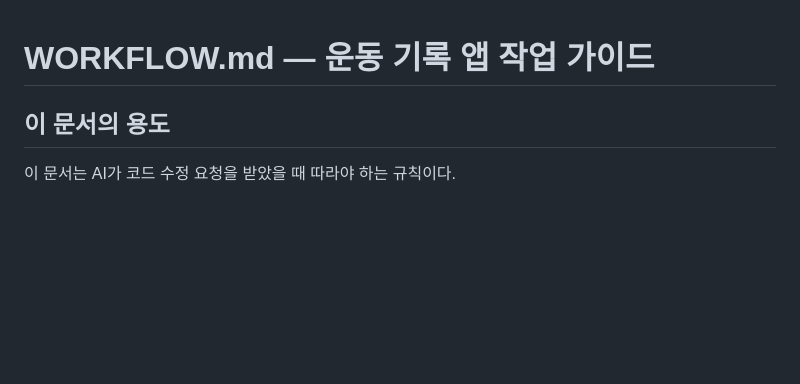
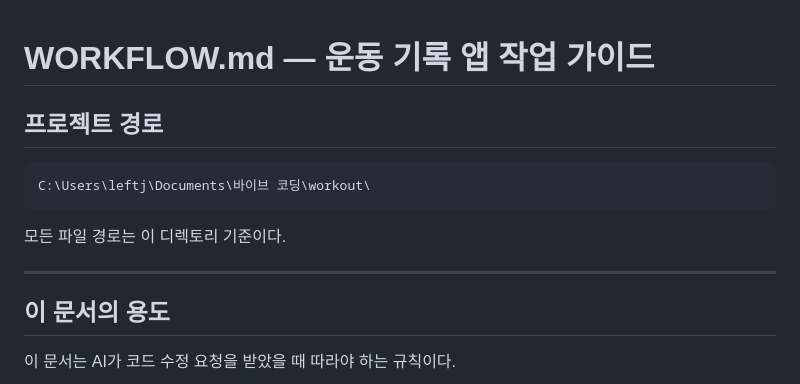
Before and after one commit to leftjap/gorilla, a Markdown page: WORKFLOW.md, the part around the change. Drawn GitHub-style; blank space fills up the shorter version.

Commit message:
chore: WORKFLOW.md 프로젝트 경로 추가
- 파일 상단에 프로젝트 경로 명시
- 모든 파일 경로 기준 통일

````diff
--- a/WORKFLOW.md
+++ b/WORKFLOW.md
@@ -1,4 +1,14 @@
 # WORKFLOW.md — 운동 기록 앱 작업 가이드
+
+## 프로젝트 경로
+
+```
+C:\Users\leftj\Documents\바이브 코딩\workout\
+```
+
+모든 파일 경로는 이 디렉토리 기준이다.
+
+---
 
 ## 이 문서의 용도
 
````
